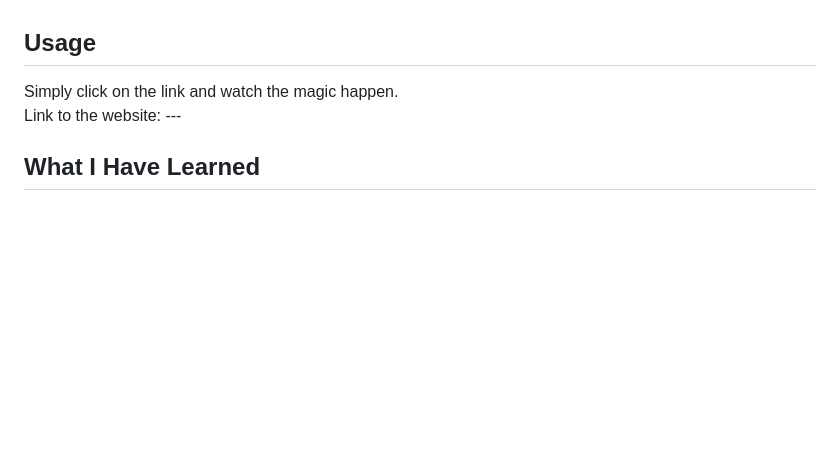
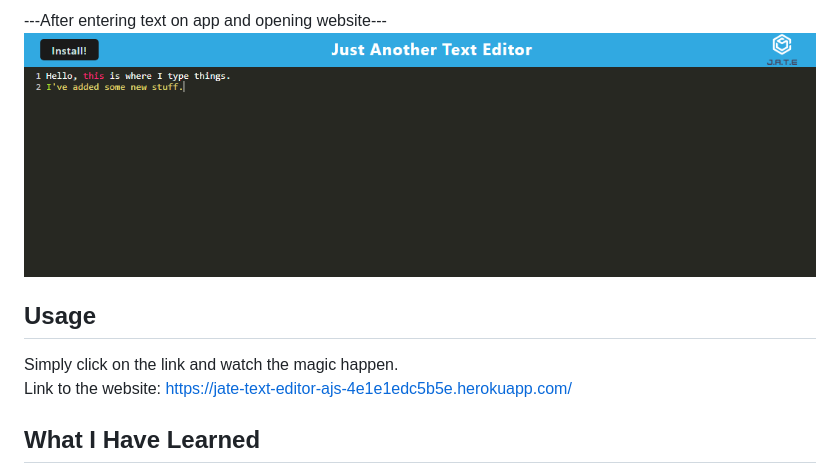
Before and after one commit to AllieStewart/Text-Editor, a Markdown page: README.md, the part around the change printed below. GitHub-like rendering; pictures changed too: Screenshots/updated_page.png (added); blank space fills up the shorter version.

```diff
--- a/README.md
+++ b/README.md
@@ -40,9 +41,11 @@ persistence methods that can be relied on, in case the browser does not support
 
+---After entering text on app and opening website--- </br>
+![Alt text](Screenshots/updated_page.png)
 </br>
 
 ## Usage
 Simply click on the link and watch the magic happen. </br>
-Link to the website: --- </br>
+Link to the website: https://jate-text-editor-ajs-4e1e1edc5b5e.herokuapp.com/ </br>
 
 ## What I Have Learned
 I have learned how PWAs (Progressive Web Applications) function as a client/server setting. </br>
```
Also changed, not shown: other parts of README.md (+8 -7 lines), Screenshots/application.png (added), Screenshots/indexeddb.png (added), Screenshots/main_page.png (added), Screenshots/manifest_json.png (added), Screenshots/manifest_json2.png (added).
